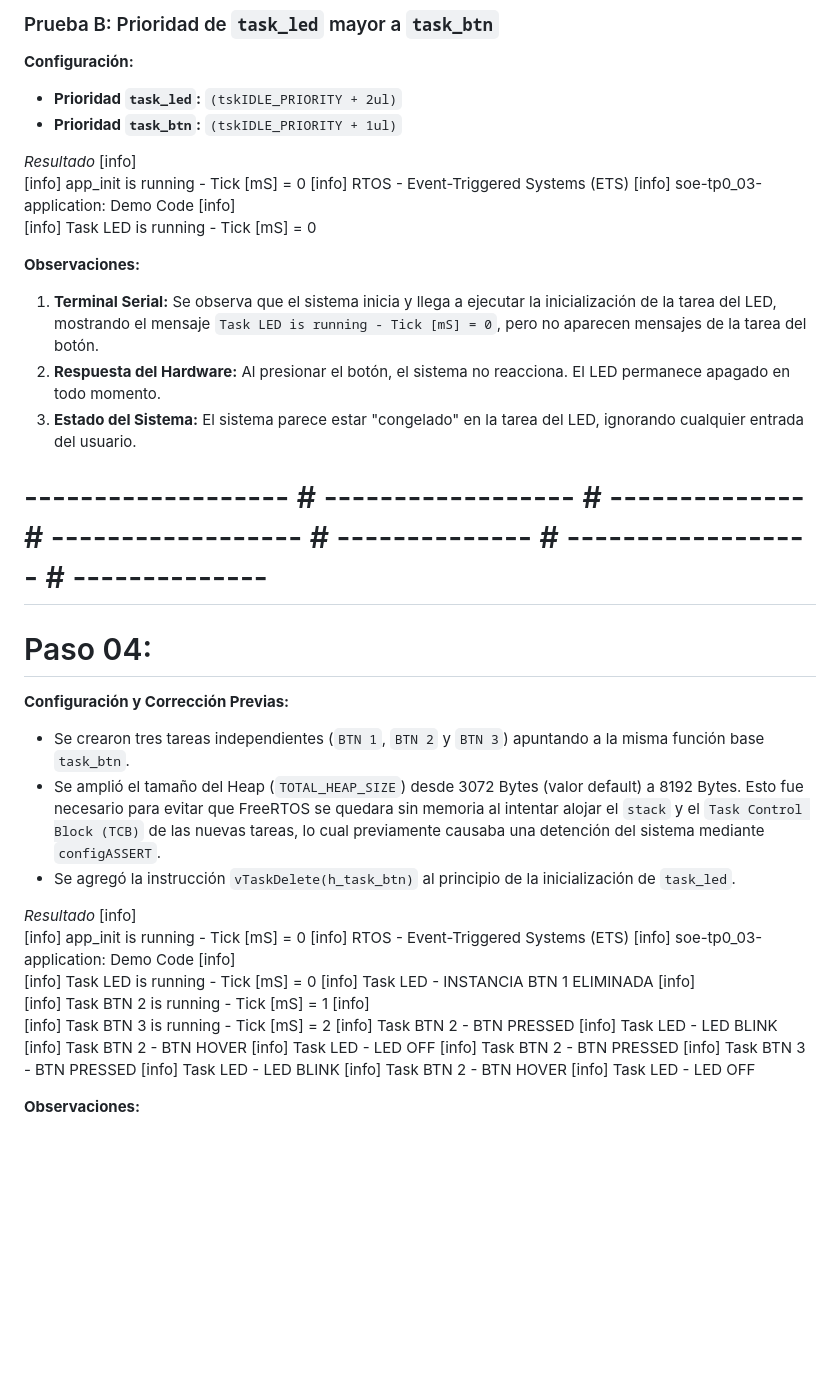
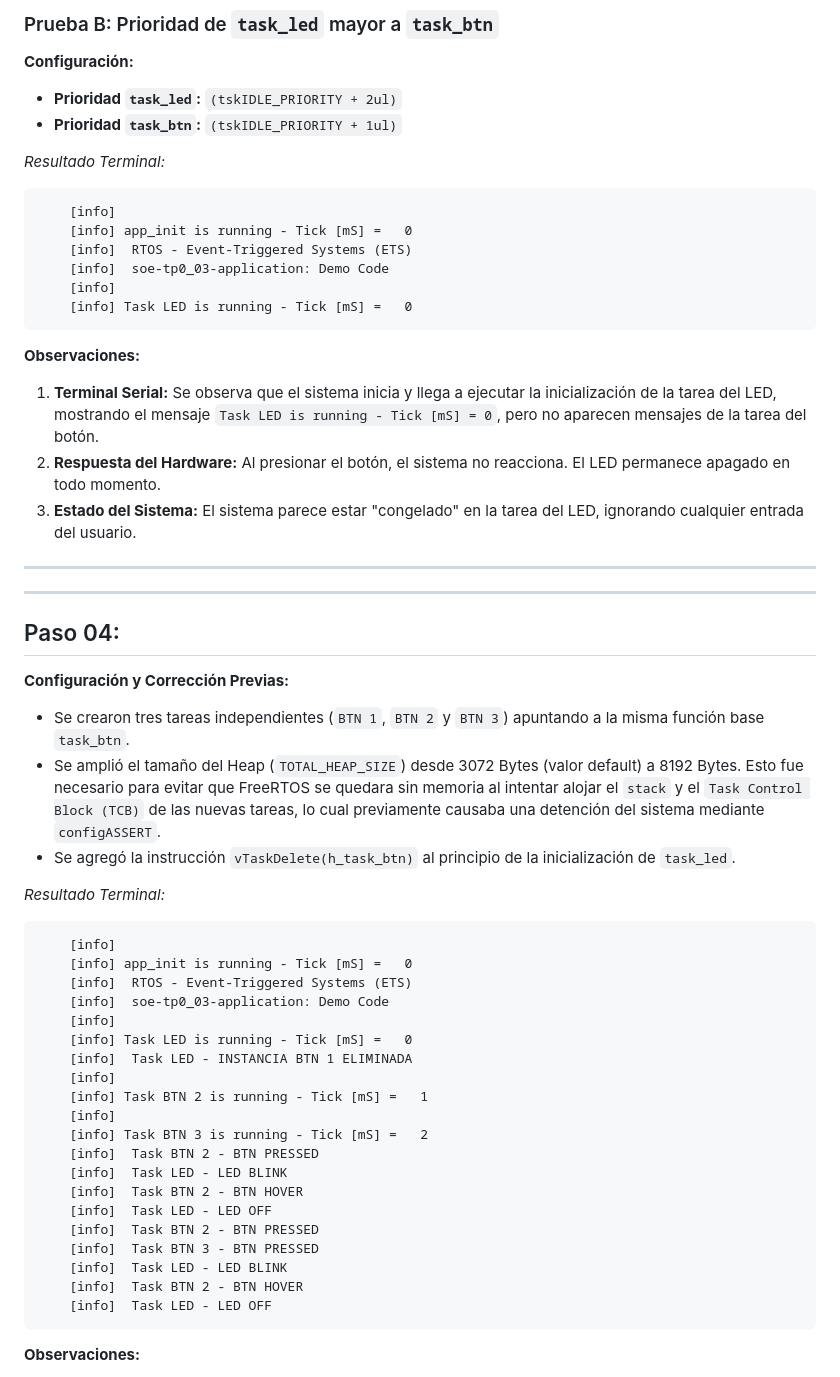
Before and after one commit to mateoo-89389438/soe-tp1_2026-1erC_1-03, a Markdown page: soe-tp1_02-application.md, the part around one of its changes. Drawn GitHub-style; blank space fills up the shorter version.

````diff
--- a/soe-tp1_02-application.md
+++ b/soe-tp1_02-application.md
@@ -79,13 +82,15 @@ Para hacer esto se utiliza la función `vTaskDelete(handle)`.
 * **Prioridad `task_led`:** `(tskIDLE_PRIORITY + 2ul)`
 * **Prioridad `task_btn`:** `(tskIDLE_PRIORITY + 1ul)`
 
-*Resultado*
+*Resultado Terminal:*
+```
     [info]
     [info] app_init is running - Tick [mS] =   0
     [info]  RTOS - Event-Triggered Systems (ETS)
     [info]  soe-tp0_03-application: Demo Code
     [info]
     [info] Task LED is running - Tick [mS] =   0
+```
 
 **Observaciones:**
 1.  **Terminal Serial:** Se observa que el sistema inicia y llega a ejecutar la inicialización de la tarea del LED, mostrando el mensaje `Task LED is running - Tick [mS] = 0`,  pero no aparecen mensajes de la tarea del botón.
@@ -93,15 +98,18 @@ Para hacer esto se utiliza la función `vTaskDelete(handle)`.
 3.  **Estado del Sistema:** El sistema parece estar "congelado" en la tarea del LED, ignorando cualquier entrada del usuario.
 
 
-# ------------------- # ------------------ # -------------- # ------------------ # -------------- # ------------------ # --------------
-# Paso 04:
+---
+---
+
+## Paso 04:
 
 **Configuración y Corrección Previas:**
 * Se crearon tres tareas independientes (`BTN 1`, `BTN 2` y `BTN 3`) apuntando a la misma función base `task_btn`.
 * Se amplió el tamaño del Heap (`TOTAL_HEAP_SIZE`) desde 3072 Bytes (valor default) a 8192 Bytes. Esto fue necesario para evitar que FreeRTOS se quedara sin memoria al intentar alojar el `stack` y el `Task Control Block (TCB)` de las nuevas tareas, lo cual previamente causaba una detención del sistema mediante `configASSERT`.
 * Se agregó la instrucción `vTaskDelete(h_task_btn)` al principio de la inicialización de `task_led`.
 
-*Resultado*
+*Resultado Terminal:*
+```
     [info]
     [info] app_init is running - Tick [mS] =   0
     [info]  RTOS - Event-Triggered Systems (ETS)
@@ -122,7 +130,7 @@ Para hacer esto se utiliza la función `vTaskDelete(handle)`.
     [info]  Task LED - LED BLINK
     [info]  Task BTN 2 - BTN HOVER
     [info]  Task LED - LED OFF
-
+```
 
 **Observaciones:**
 1. **Eliminación Exitosa:** Al arrancar el sistema, la tarea del LED ejecuta la orden de borrado antes de entrar en su bucle infinito y reporta `Task LED - INSTANCIA BTN 1 ELIMINADA`. Como consecuencia, la instancia "BTN 1" nunca llega a ejecutarse ni a imprimir su log de inicialización.
````
Also changed, not shown: other parts of soe-tp1_02-application.md (+6 -3 lines).
